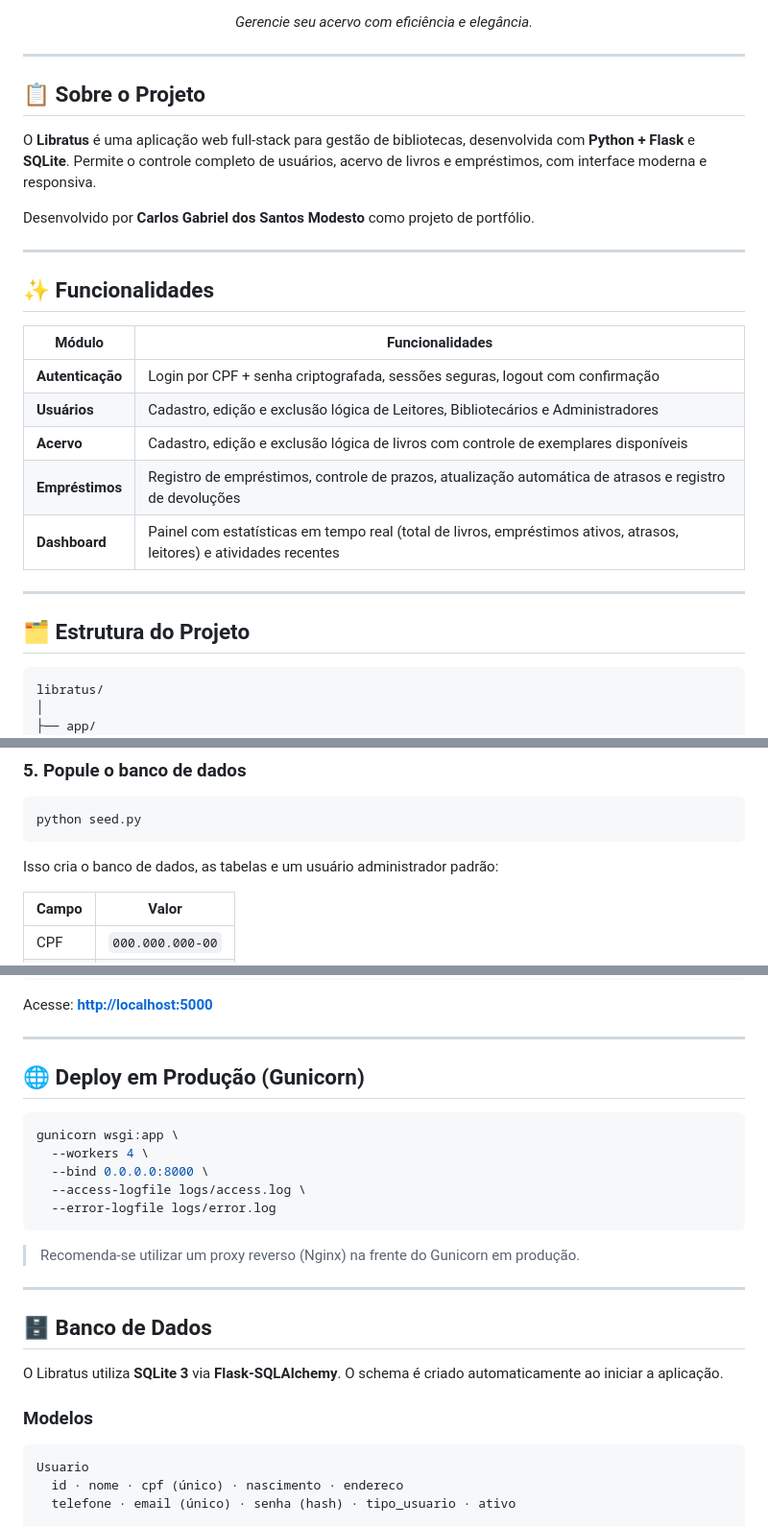
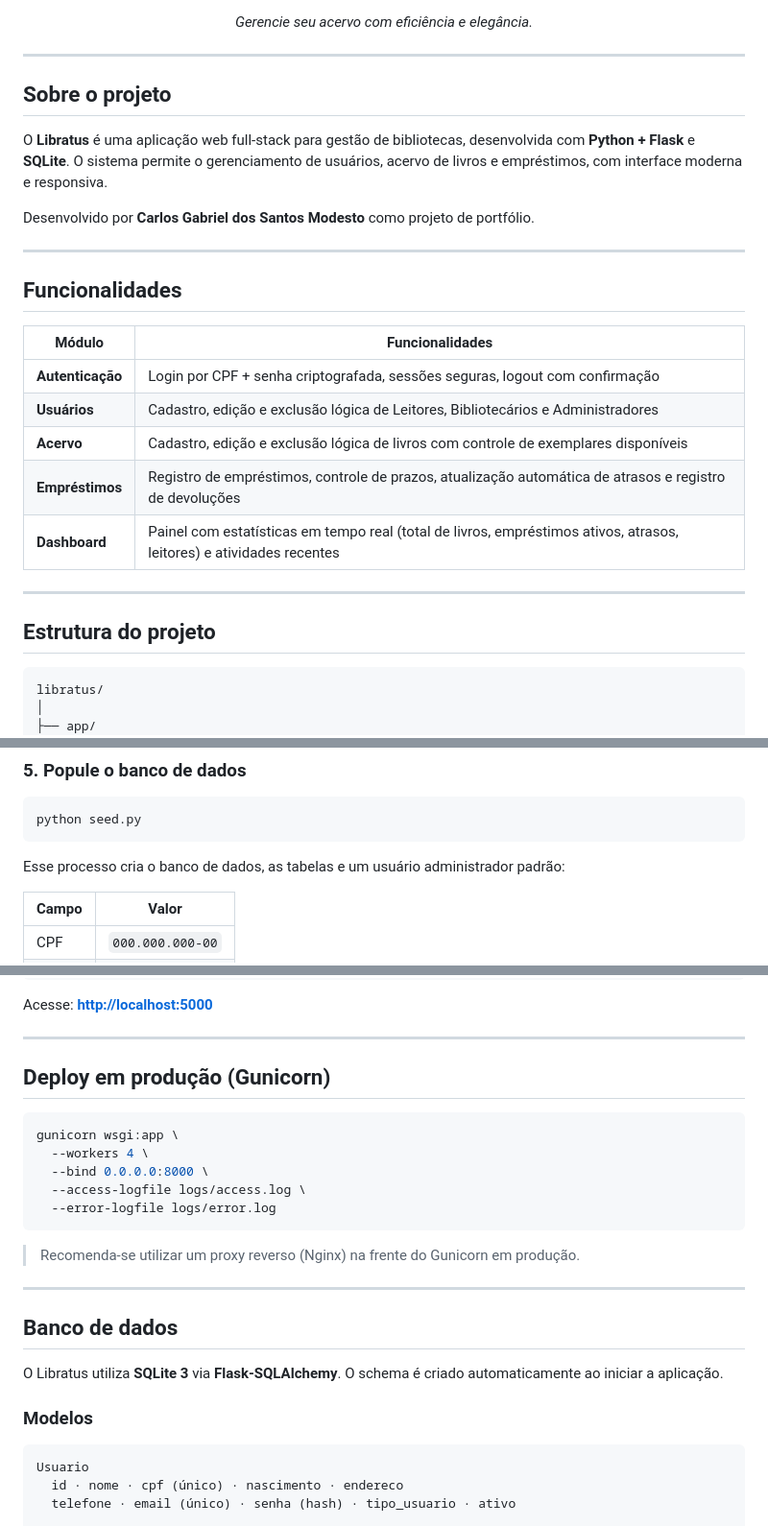
Before and after one commit to CarlosGabrielModesto/libratus, a Markdown page: README.md, 3 parts joined by grey strips. Shown at 96% size. Rendered like a GitHub page.

Commit message:
Update README formatting and content clarity

````diff
--- a/README.md
+++ b/README.md
@@ -17,15 +17,15 @@
 
 ---
 
-## 📋 Sobre o Projeto
+## Sobre o projeto
 
-O **Libratus** é uma aplicação web full-stack para gestão de bibliotecas, desenvolvida com **Python + Flask** e **SQLite**. Permite o controle completo de usuários, acervo de livros e empréstimos, com interface moderna e responsiva.
+O **Libratus** é uma aplicação web full-stack para gestão de bibliotecas, desenvolvida com **Python + Flask** e **SQLite**. O sistema permite o gerenciamento de usuários, acervo de livros e empréstimos, com interface moderna e responsiva.
 
 Desenvolvido por **Carlos Gabriel dos Santos Modesto** como projeto de portfólio.
 
 ---
 
-## ✨ Funcionalidades
+## Funcionalidades
 
 | Módulo | Funcionalidades |
 |---|---|
@@ -37,9 +37,9 @@ Desenvolvido por **Carlos Gabriel dos Santos Modesto** como projeto de portfóli
 
 ---
 
-## 🗂️ Estrutura do Projeto
+## Estrutura do projeto
 
-```
+```text
 libratus/
 │
 ├── app/
@@ -132,7 +132,7 @@ python -c "import secrets; print(secrets.token_hex(32))"
 python seed.py
 ```
 
-Isso cria o banco de dados, as tabelas e um usuário administrador padrão:
+Esse processo cria o banco de dados, as tabelas e um usuário administrador padrão:
 
 | Campo | Valor |
 |---|---|
@@ -151,7 +151,7 @@ Acesse: **[http://localhost:5000](http://localhost:5000)**
 
 ---
 
-## 🌐 Deploy em Produção (Gunicorn)
+## Deploy em produção (Gunicorn)
 
 ```bash
 gunicorn wsgi:app \
@@ -165,13 +165,13 @@ gunicorn wsgi:app \
 
 ---
 
-## 🗄️ Banco de Dados
+## Banco de dados
 
 O Libratus utiliza **SQLite 3** via **Flask-SQLAlchemy**. O schema é criado automaticamente ao iniciar a aplicação.
 
 ### Modelos
 
-```
+```text
 Usuario
   id · nome · cpf (único) · nascimento · endereco
   telefone · email (único) · senha (hash) · tipo_usuario · ativo
````
Also changed, not shown: other parts of README.md (+5 -5 lines).
